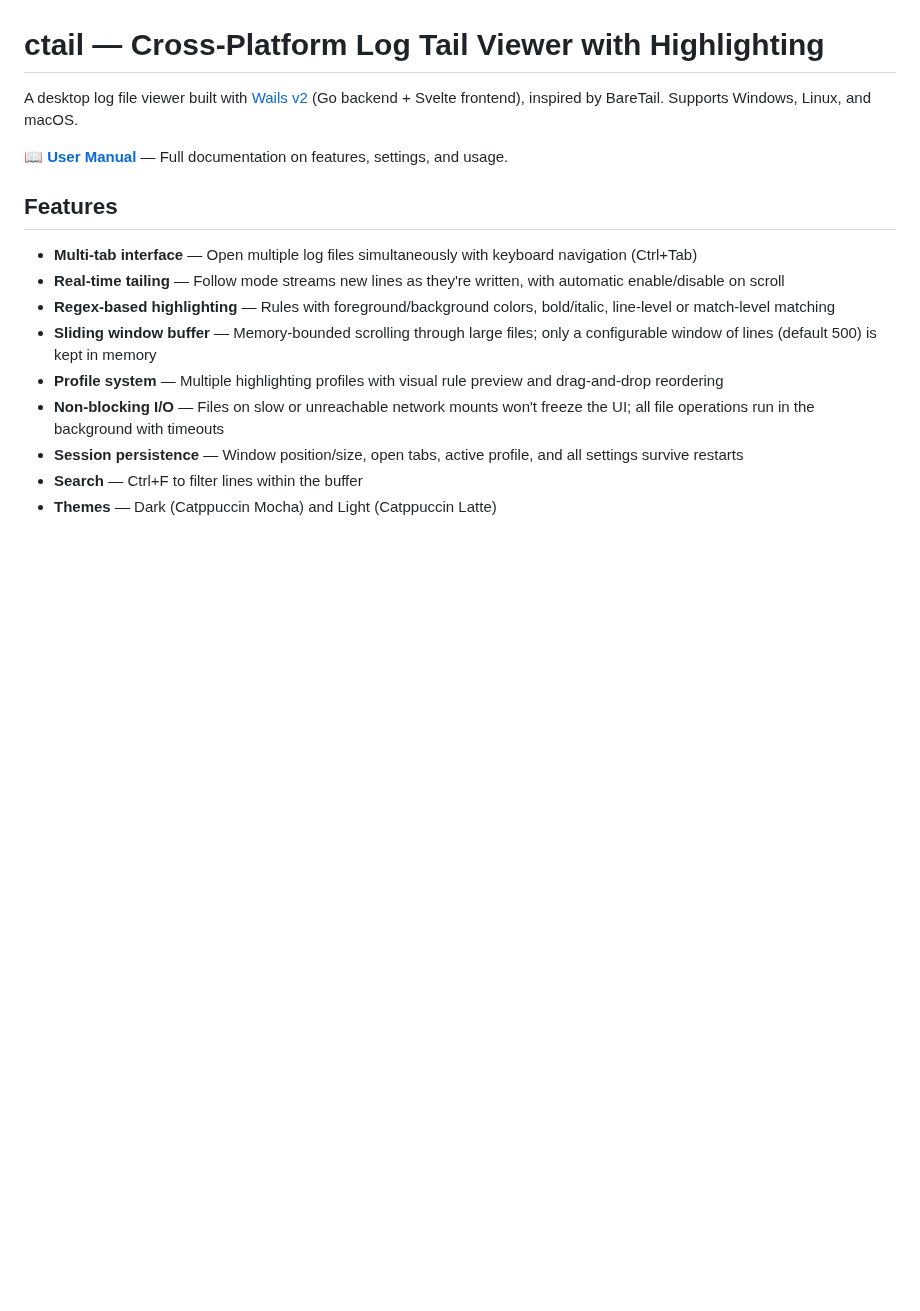
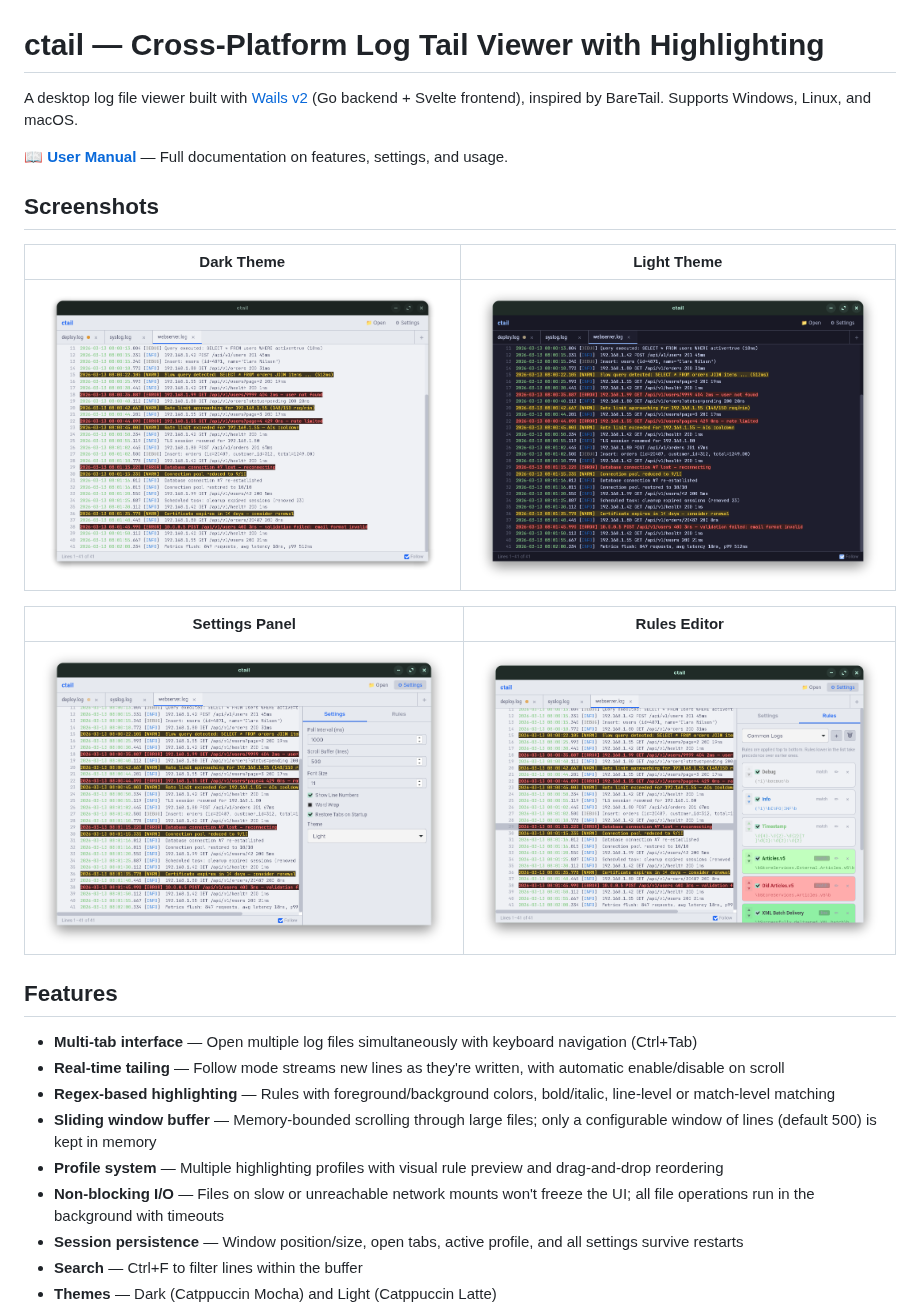
Before and after one commit to bisand/ctail, a Markdown page: README.md, the part around the change. Rendered like a GitHub page; pictures changed too: docs/screenshots/dark-theme.png (added), docs/screenshots/light-theme.png (added), docs/screenshots/rules-panel.png (added); blank space fills up the shorter version.

Commit message:
Add screenshots and demo log files to README
- Add 4 screenshots: dark theme, light theme, settings panel, rules editor
- Create demo log files (webserver, deploy pipeline, syslog) for showcasing
- Update README with screenshot gallery using markdown tables

Co-authored-by: Copilot <223556219+Copilot@users.noreply.github.com>

```diff
--- a/README.md
+++ b/README.md
@@ -3,6 +3,16 @@
 A desktop log file viewer built with [Wails v2](https://wails.io/) (Go backend + Svelte frontend), inspired by BareTail. Supports Windows, Linux, and macOS.
 
 📖 **[User Manual](docs/user-manual.md)** — Full documentation on features, settings, and usage.
+
+## Screenshots
+
+| Dark Theme | Light Theme |
+|:---:|:---:|
+| ![Dark theme](docs/screenshots/dark-theme.png) | ![Light theme](docs/screenshots/light-theme.png) |
+
+| Settings Panel | Rules Editor |
+|:---:|:---:|
+| ![Settings panel](docs/screenshots/settings-panel.png) | ![Rules editor](docs/screenshots/rules-panel.png) |
 
 ## Features
 
```
Also changed, not shown: 3 other files.
